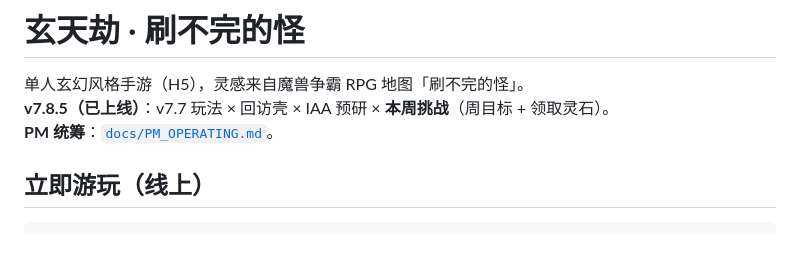
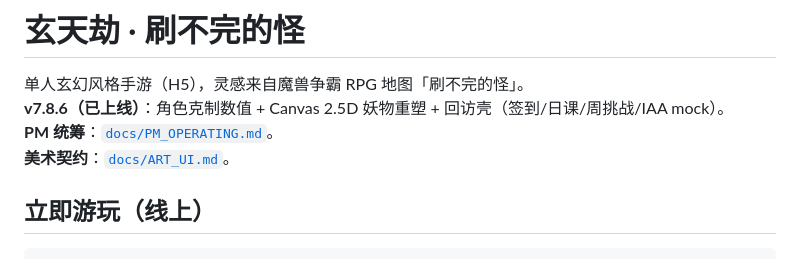
Before and after one commit to Timmmmmo/xuantianjie, a Markdown page: docs/README.md, the part around the change. Drawn GitHub-style.

Commit message:
feat: 更新 docs/README.md

```diff
--- a/docs/README.md
+++ b/docs/README.md
@@ -1,8 +1,9 @@
 # 玄天劫 · 刷不完的怪
 
 单人玄幻风格手游（H5），灵感来自魔兽争霸 RPG 地图「刷不完的怪」。
-**v7.8.5（已上线）**：v7.7 玩法 × 回访壳 × IAA 预研 × **本周挑战**（周目标 + 领取灵石）。
+**v7.8.6（已上线）**：角色克制数值 + Canvas 2.5D 妖物重塑 + 回访壳（签到/日课/周挑战/IAA mock）。
 **PM 统筹**：[`docs/PM_OPERATING.md`](docs/PM_OPERATING.md)。
+**美术契约**：[`docs/ART_UI.md`](docs/ART_UI.md)。
 
 ## 立即游玩（线上）
 
```
